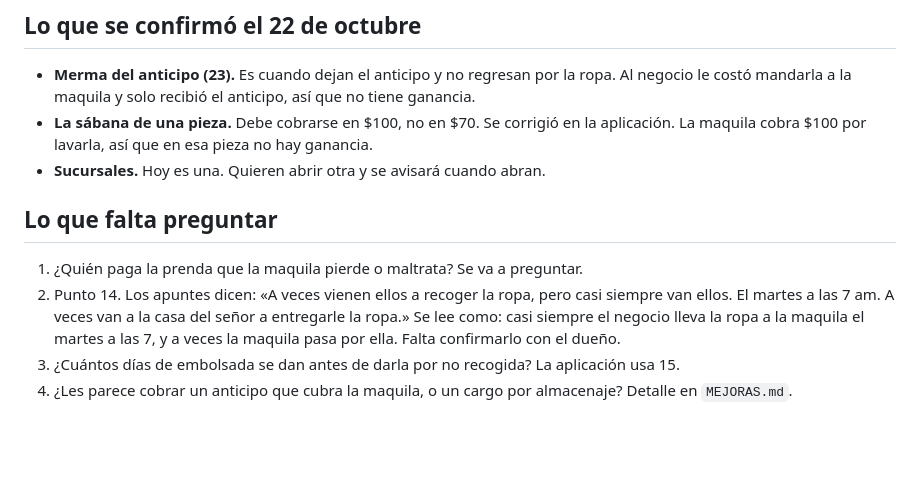
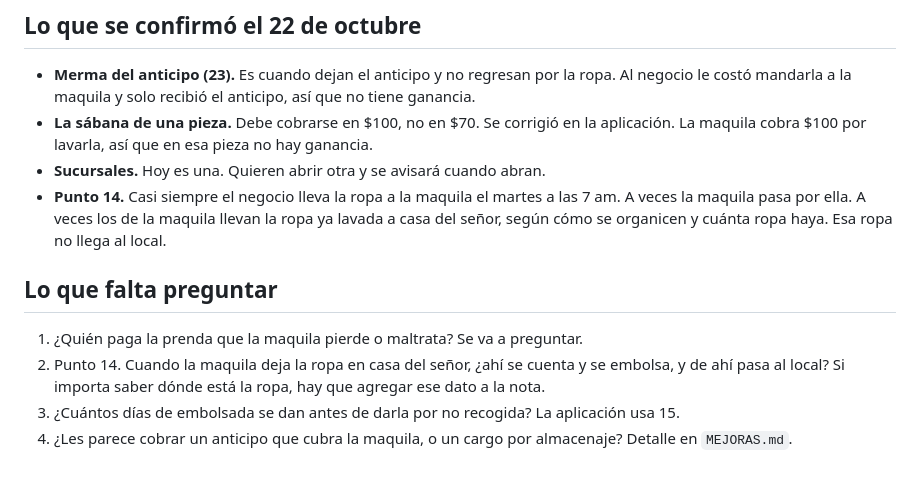
Before and after one commit to jorgeandrecuevas-dot/Tintorer-a-, a Markdown page: APUNTES.md, the part around the change. Rendered like a GitHub page; blank space fills up the shorter version.

Commit message:
Punto 14: a veces la maquila lleva la ropa a casa del señor
Aclarado el 22 de octubre. Casi siempre el negocio lleva la ropa a la
maquila el martes a las 7 am, a veces la maquila pasa por ella, y a veces
los de la maquila la llevan ya lavada a casa del señor. Esa ropa no llega al
local. Solo documentación: la aplicación no cambia.

Co-Authored-By: Claude Sonnet 5.5 <noreply@anthropic.com>
Claude-Session: https://claude.ai/code/session_0159Tx6ftkHxvRQne8vxwbxd

```diff
--- a/APUNTES.md
+++ b/APUNTES.md
@@ -88,15 +88,17 @@ aplicación no tiene pantalla de ruta.
   aplicación. La maquila cobra $100 por lavarla, así que en esa pieza no hay
   ganancia.
 - **Sucursales.** Hoy es una. Quieren abrir otra y se avisará cuando abran.
+- **Punto 14.** Casi siempre el negocio lleva la ropa a la maquila el martes a
+  las 7 am. A veces la maquila pasa por ella. A veces los de la maquila llevan
+  la ropa ya lavada a casa del señor, según cómo se organicen y cuánta ropa
+  haya. Esa ropa no llega al local.
 
 ## Lo que falta preguntar
 
 1. ¿Quién paga la prenda que la maquila pierde o maltrata? Se va a preguntar.
-2. Punto 14. Los apuntes dicen: «A veces vienen ellos a recoger la ropa, pero
-   casi siempre van ellos. El martes a las 7 am. A veces van a la casa del
-   señor a entregarle la ropa.» Se lee como: casi siempre el negocio lleva la
-   ropa a la maquila el martes a las 7, y a veces la maquila pasa por ella.
-   Falta confirmarlo con el dueño.
+2. Punto 14. Cuando la maquila deja la ropa en casa del señor, ¿ahí se
+   cuenta y se embolsa, y de ahí pasa al local? Si importa saber dónde está
+   la ropa, hay que agregar ese dato a la nota.
 3. ¿Cuántos días de embolsada se dan antes de darla por no recogida? La
    aplicación usa 15.
 4. ¿Les parece cobrar un anticipo que cubra la maquila, o un cargo por
```
Also changed, not shown: MEJORAS.md (+1 -1 lines), README.md (+3 -2 lines).
